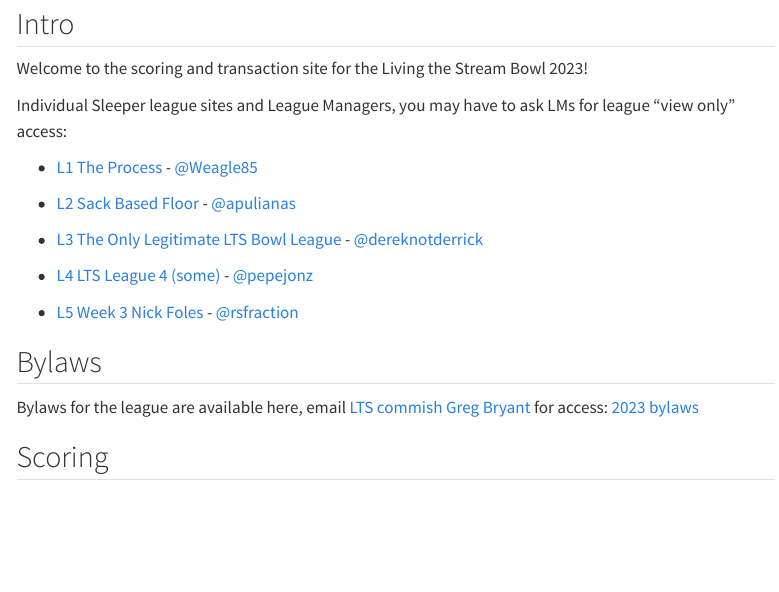
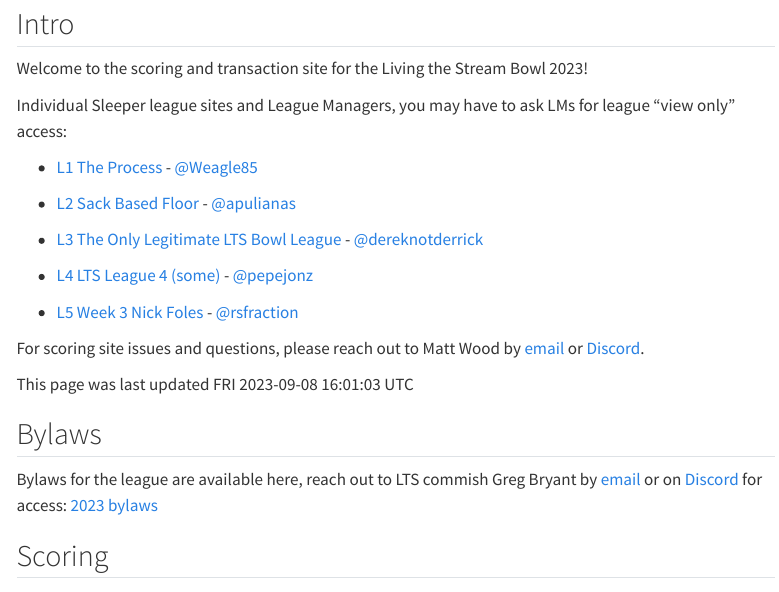
Before and after one commit to matthewdwood82/LTS-Bowl-2023, a Quarto document (index.qmd): the page in a window 1100 px wide, from 110 px down. Rendered offline with R 4.5, knitr and Pandoc in place of Quarto, with nearby package versions; some code elsewhere in the file could not run offline; menus at the side of the page are left out.

Commit message:
add update time and webmaster info

```diff
--- a/index.qmd
+++ b/index.qmd
@@ -79,9 +80,15 @@
 
 -   [L5 Week 3 Nick Foles](https://sleeper.com/leagues/999101040358334464) - [\@rsfraction](https://discord.com/channels/@me/1143739424119726180)
 
+For scoring site issues and questions, please reach out to Matt Wood by [email](mailto:matthewdwood82@gmail.com) or [Discord](https://discord.com/channels/@me/838756468014186582).
+
+This page was last updated `r toupper(format(Sys.time(), "%a %Y-%m-%d %H:%M:%S %Z"))`
+
+
 ## Bylaws
 
-Bylaws for the league are available here, email [LTS commish Greg Bryant](mailto:lts.leaguecommish@gmail.com) for access: [2023 bylaws](https://docs.google.com/document/d/1TVPnjUtb53mUAFtjFjvf8bk0E9AB4-FsHYxE8VFWiss/edit)
+Bylaws for the league are available here, reach out to LTS commish Greg Bryant by [email](mailto:lts.leaguecommish@gmail.com) or on [Discord](https://discord.com/channels/@me/1142996811498397816) for access: [2023 bylaws](https://docs.google.com/document/d/1TVPnjUtb53mUAFtjFjvf8bk0E9AB4-FsHYxE8VFWiss/edit)
+
 
 ## Scoring
 
```
Also changed, not shown: index.qmd (10 more changed lines).
